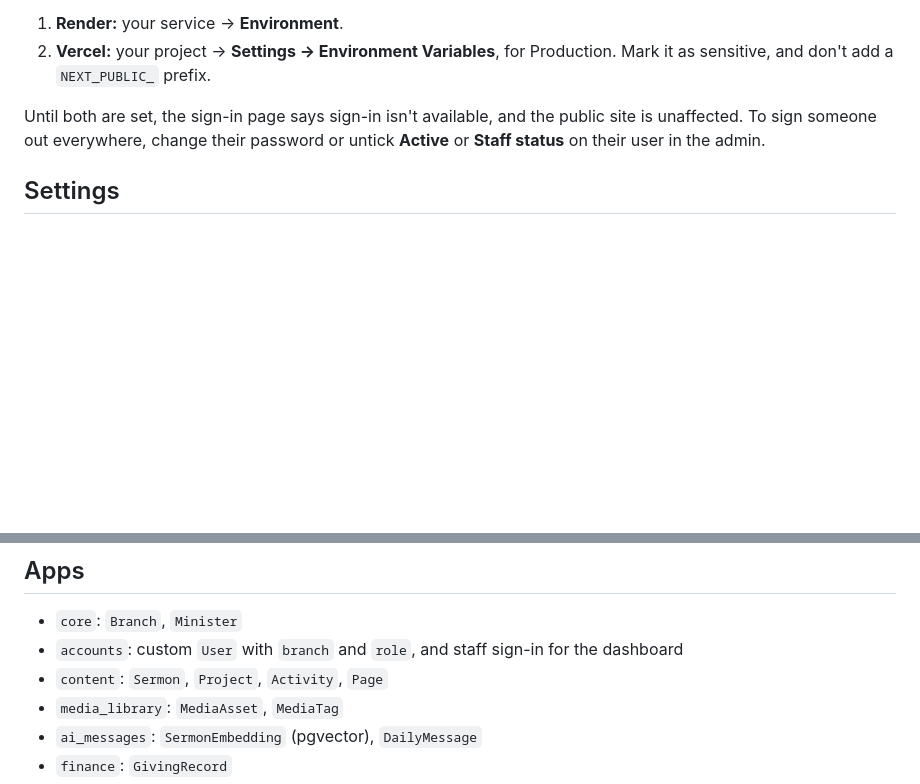
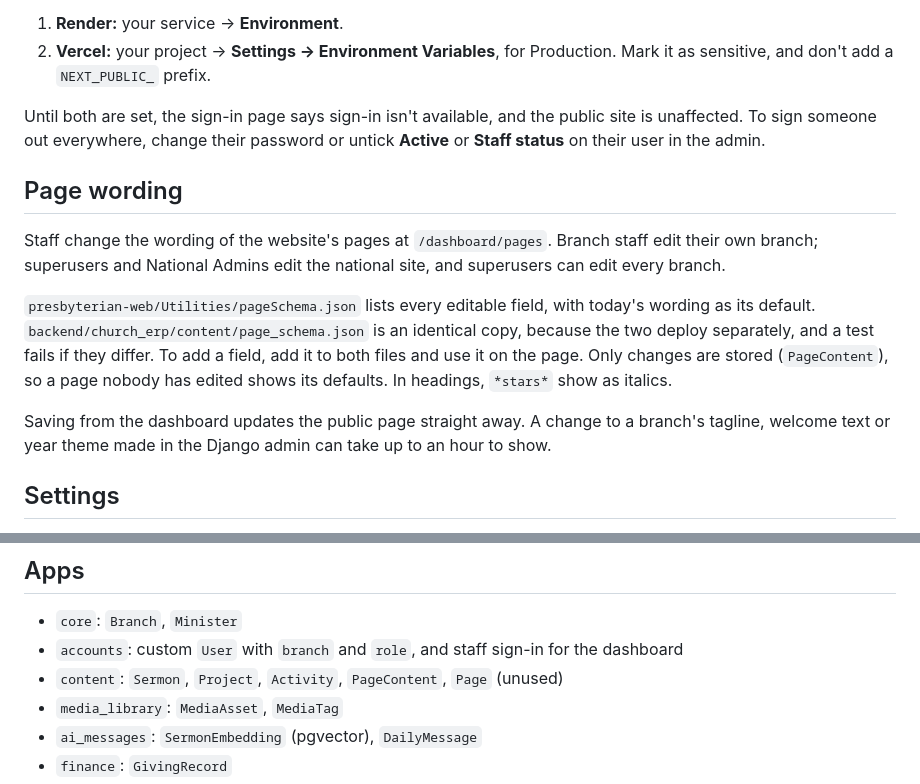
Before and after one commit to TGSMk21/Uniting-Presbyterian-Church-Of-Zambia-Website, a Markdown page: backend/README.md, 2 parts joined by grey strips. Drawn GitHub-style; blank space fills up the shorter version.

```diff
--- a/backend/README.md
+++ b/backend/README.md
@@ -174,6 +174,14 @@ Add it as `INTERNAL_API_SECRET` in both places, with the same value, then redepl
 
 Until both are set, the sign-in page says sign-in isn't available, and the public site is unaffected. To sign someone out everywhere, change their password or untick **Active** or **Staff status** on their user in the admin.
 
+## Page wording
+
+Staff change the wording of the website's pages at `/dashboard/pages`. Branch staff edit their own branch; superusers and National Admins edit the national site, and superusers can edit every branch.
+
+`presbyterian-web/Utilities/pageSchema.json` lists every editable field, with today's wording as its default. `backend/church_erp/content/page_schema.json` is an identical copy, because the two deploy separately, and a test fails if they differ. To add a field, add it to both files and use it on the page. Only changes are stored (`PageContent`), so a page nobody has edited shows its defaults. In headings, `*stars*` show as italics.
+
+Saving from the dashboard updates the public page straight away. A change to a branch's tagline, welcome text or year theme made in the Django admin can take up to an hour to show.
+
 ## Settings
 
 `manage.py` defaults to `church_erp.settings.local`. Production uses `DJANGO_SETTINGS_MODULE=church_erp.settings.production`.
@@ -203,7 +211,7 @@ Branch scoping is enforced in both the admin (`core/admin_mixins.py`) and the AP
 
 - `core`: `Branch`, `Minister`
 - `accounts`: custom `User` with `branch` and `role`, and staff sign-in for the dashboard
-- `content`: `Sermon`, `Project`, `Activity`, `Page`
+- `content`: `Sermon`, `Project`, `Activity`, `PageContent`, `Page` (unused)
 - `media_library`: `MediaAsset`, `MediaTag`
 - `ai_messages`: `SermonEmbedding` (pgvector), `DailyMessage`
 - `finance`: `GivingRecord`
```
Also changed, not shown: AGENT_EXECUTION_PLAN.md (+8 -6 lines), README.md (+1 -1 lines).
